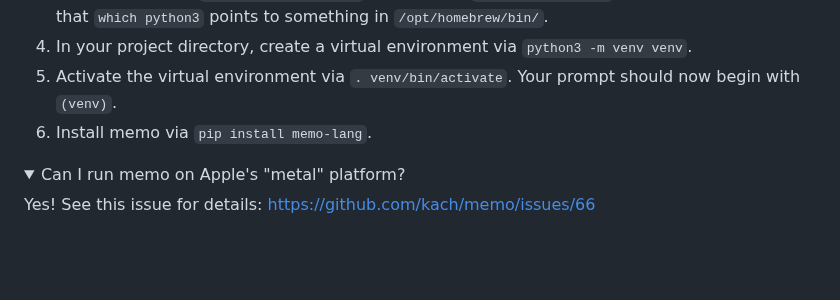
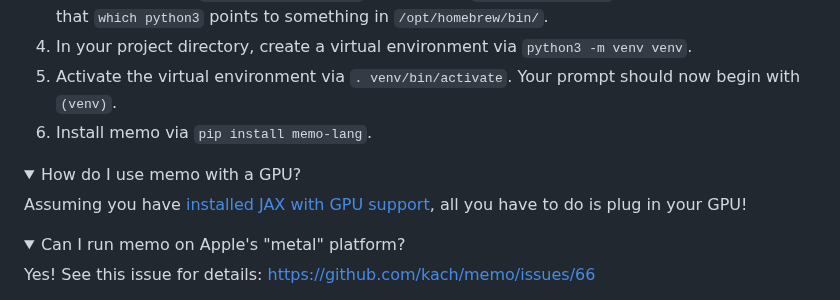
Before and after one commit to kach/memo, a Markdown page: README.md, the part around the change. Drawn GitHub-style; folded sections open; blank space fills up the shorter version.

Commit message:
add faq on gpu

```diff
--- a/README.md
+++ b/README.md
@@ -85,6 +85,11 @@ The common cause of this is that you have a modern Mac (with an ARM processor),
 6. Install memo via `pip install memo-lang`.
 </details>
 
+<details><summary>How do I use memo with a GPU?</summary>
+
+Assuming you have [installed JAX with GPU support](https://jax.readthedocs.io/en/latest/installation.html), all you have to do is plug in your GPU!
+</details>
+
 <details><summary>Can I run memo on Apple's "metal" platform?</summary>
 
 Yes! See this issue for details: https://github.com/kach/memo/issues/66
```
